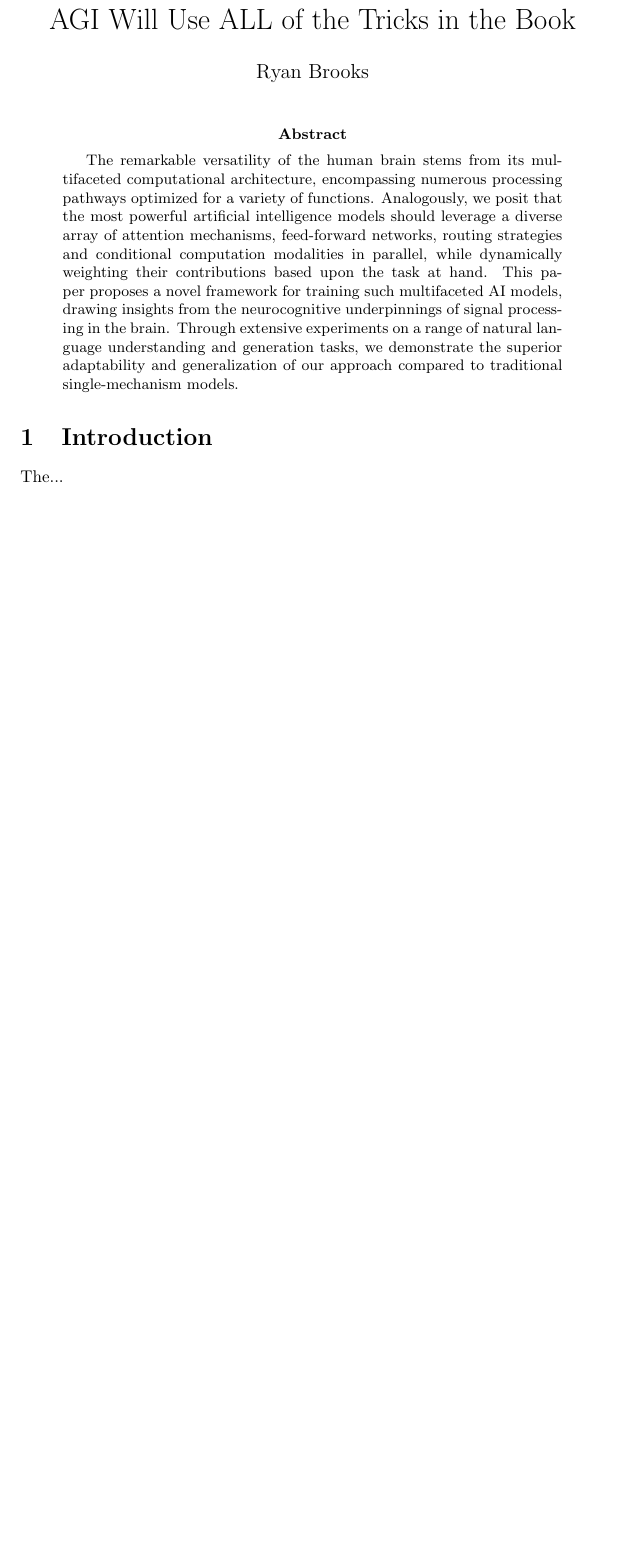
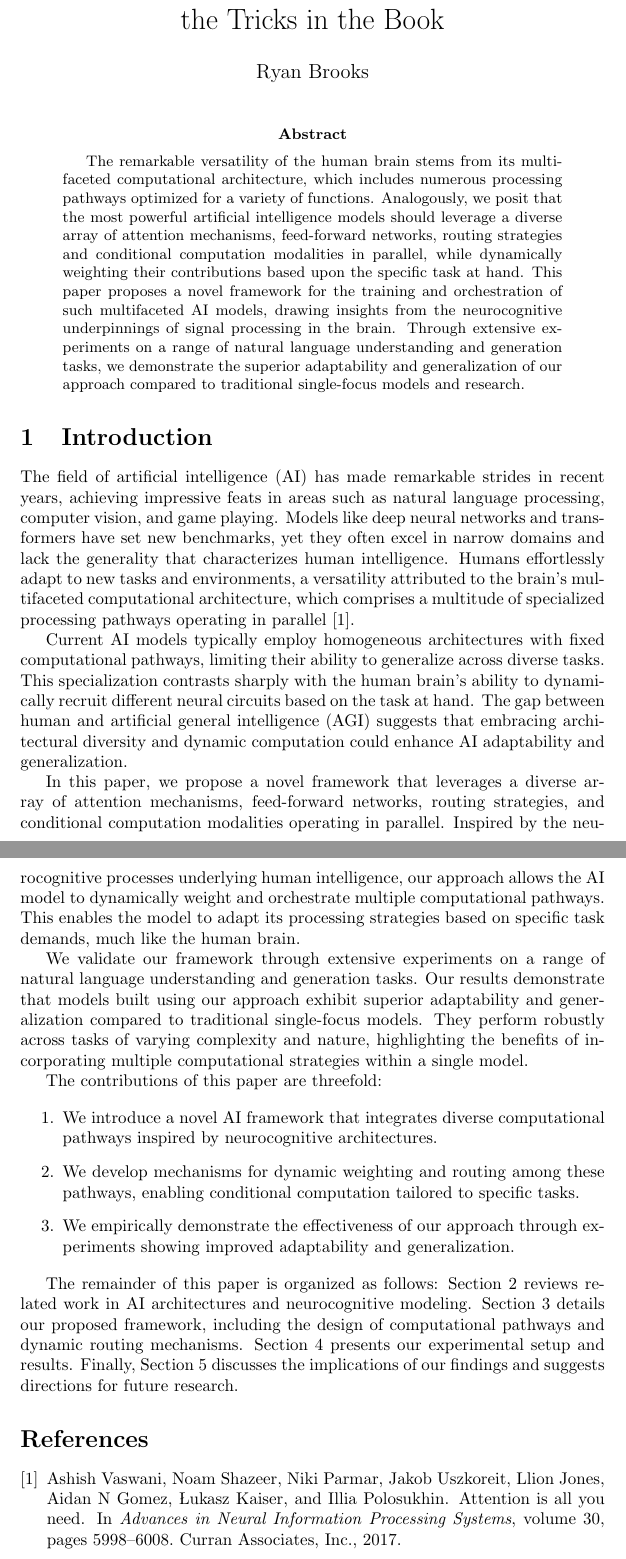
Before and after one commit to technexxa/pxis, a LaTeX paper (publication/main.tex): part of the page before the commit and two parts of pages 1 and 2 of 2 after it, the two joined at a grey line, cut so that both start at the same text, the shorter picture padded with empty space. The pictures show the PDF file publication/main.pdf that the author committed with the source.

Commit message:
update paper

```diff
--- a/publication/main.tex
+++ b/publication/main.tex
@@ -2,17 +2,33 @@
 
 \begin{document}
 
-\title{AGI Will Use ALL of the Tricks in the Book}
+\title{Artificial General Intelligence Will Use ALL of the Tricks in the Book}
 \author{Ryan Brooks}
 \date{}
 
 \maketitle
 
 \begin{abstract}
-    The remarkable versatility of the human brain stems from its multifaceted computational architecture, encompassing numerous processing pathways optimized for a variety of functions. Analogously, we posit that the most powerful artificial intelligence models should leverage a diverse array of attention mechanisms, feed-forward networks, routing strategies and conditional computation modalities in parallel, while dynamically weighting their contributions based upon the task at hand. This paper proposes a novel framework for training such multifaceted AI models, drawing insights from the neurocognitive underpinnings of signal processing in the brain. Through extensive experiments on a range of natural language understanding and generation tasks, we demonstrate the superior adaptability and generalization of our approach compared to traditional single-mechanism models.
+    The remarkable versatility of the human brain stems from its multifaceted computational architecture, which includes numerous processing pathways optimized for a variety of functions. Analogously, we posit that the most powerful artificial intelligence models should leverage a diverse array of attention mechanisms, feed-forward networks, routing strategies and conditional computation modalities in parallel, while dynamically weighting their contributions based upon the specific task at hand. This paper proposes a novel framework for the training and orchestration of such multifaceted AI models, drawing insights from the neurocognitive underpinnings of signal processing in the brain. Through extensive experiments on a range of natural language understanding and generation tasks, we demonstrate the superior adaptability and generalization of our approach compared to traditional single-focus models and research.
 \end{abstract}
 
 \section{Introduction}
-The...
+
+The field of artificial intelligence (AI) has made remarkable strides in recent years, achieving impressive feats in areas such as natural language processing, computer vision, and game playing. Models like deep neural networks and transformers have set new benchmarks, yet they often excel in narrow domains and lack the generality that characterizes human intelligence. Humans effortlessly adapt to new tasks and environments, a versatility attributed to the brain's multifaceted computational architecture, which comprises a multitude of specialized processing pathways operating in parallel \cite{vaswani2017attention}.
+
+Current AI models typically employ homogeneous architectures with fixed computational pathways, limiting their ability to generalize across diverse tasks. This specialization contrasts sharply with the human brain's ability to dynamically recruit different neural circuits based on the task at hand. The gap between human and artificial general intelligence (AGI) suggests that embracing architectural diversity and dynamic computation could enhance AI adaptability and generalization.
+
+In this paper, we propose a novel framework that leverages a diverse array of attention mechanisms, feed-forward networks, routing strategies, and conditional computation modalities operating in parallel. Inspired by the neurocognitive processes underlying human intelligence, our approach allows the AI model to dynamically weight and orchestrate multiple computational pathways. This enables the model to adapt its processing strategies based on specific task demands, much like the human brain.
+
+We validate our framework through extensive experiments on a range of natural language understanding and generation tasks. Our results demonstrate that models built using our approach exhibit superior adaptability and generalization compared to traditional single-focus models. They perform robustly across tasks of varying complexity and nature, highlighting the benefits of incorporating multiple computational strategies within a single model.
+
+The contributions of this paper are threefold:
+
+\begin{enumerate} \item We introduce a novel AI framework that integrates diverse computational pathways inspired by neurocognitive architectures. \item We develop mechanisms for dynamic weighting and routing among these pathways, enabling conditional computation tailored to specific tasks. \item We empirically demonstrate the effectiveness of our approach through experiments showing improved adaptability and generalization. \end{enumerate}
+
+The remainder of this paper is organized as follows: Section 2 reviews related work in AI architectures and neurocognitive modeling. Section 3 details our proposed framework, including the design of computational pathways and dynamic routing mechanisms. Section 4 presents our experimental setup and results. Finally, Section 5 discusses the implications of our findings and suggests directions for future research.
+
+\bibliographystyle{plain}
+\bibliography{citations}
 
 \end{document}
```
Also changed, not shown: publication/main.pdf, 1 other file.
